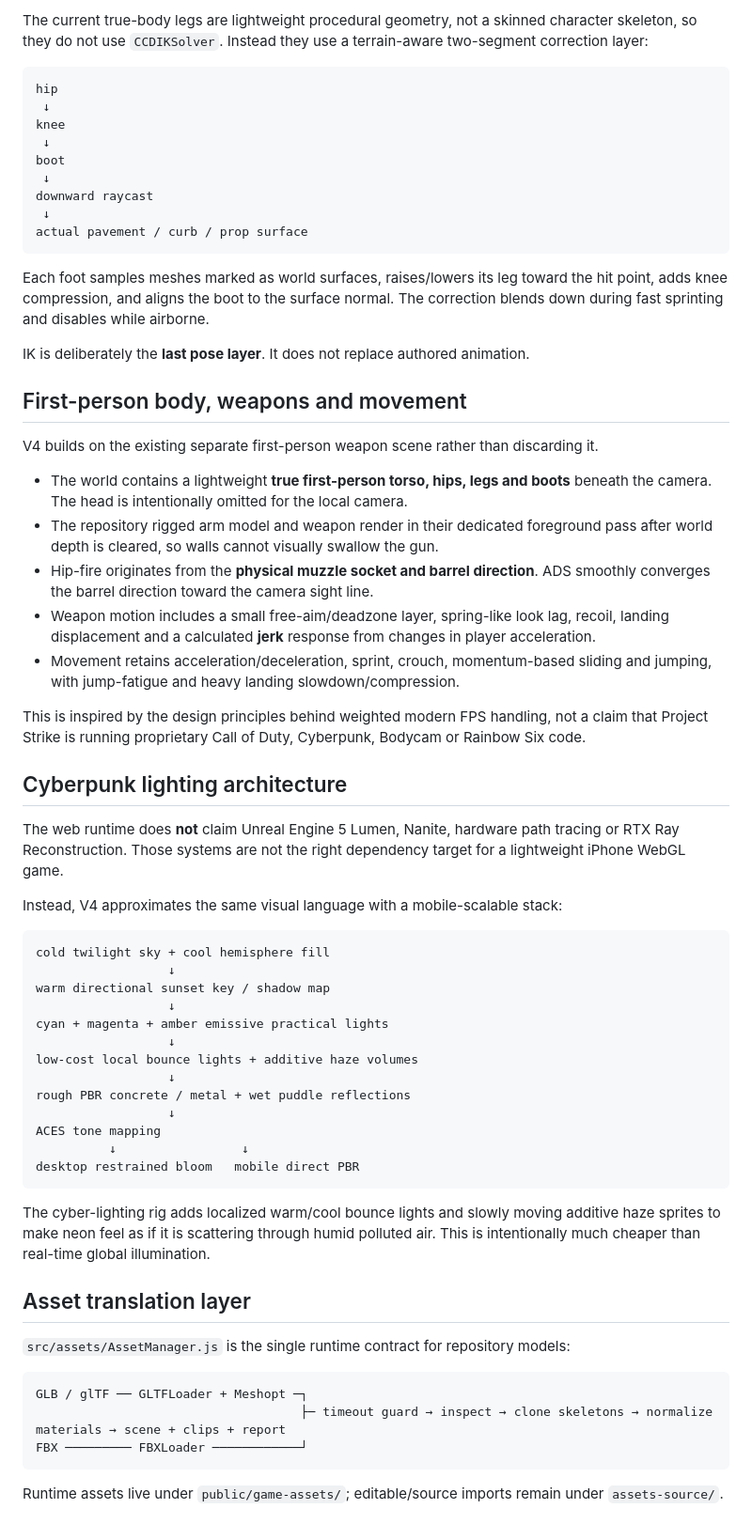
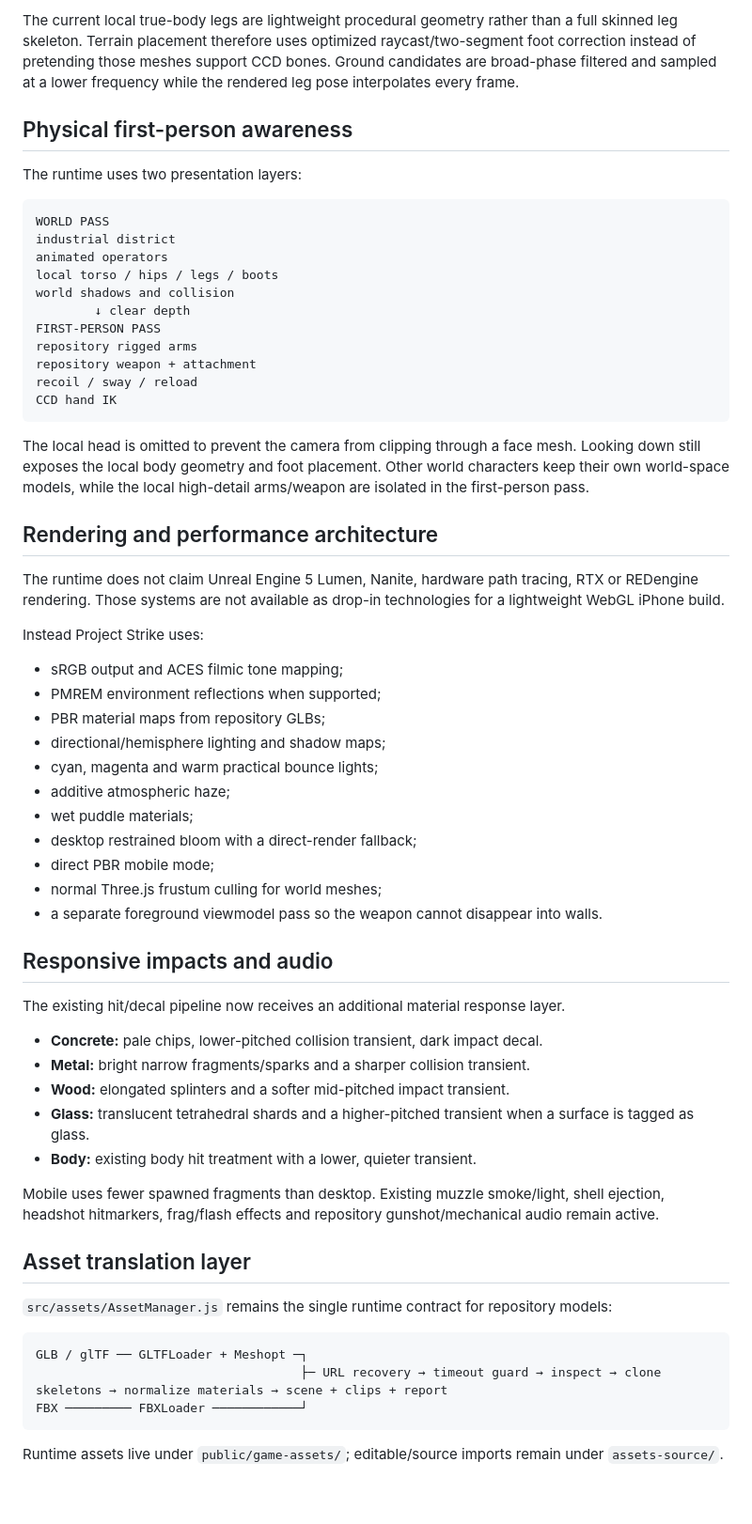
Before and after one commit to matthewcodergamer/Fps-game-, a Markdown page: README.md, the part around one of its changes. Shown at 94% size. GitHub-like rendering; blank space fills up the shorter version.

Commit message:
Document V6 source recovery and AAA feel architecture

````diff
--- a/README.md
+++ b/README.md
@@ -51,65 +138,63 @@ Rifles, pistols, shotguns and snipers get different default grip profiles, and i
 
-The current true-body legs are lightweight procedural geometry, not a skinned character skeleton, so they do not use `CCDIKSolver`. Instead they use a terrain-aware two-segment correction layer:
+The current local true-body legs are lightweight procedural geometry rather than a full skinned leg skeleton. Terrain placement therefore uses optimized raycast/two-segment foot correction instead of pretending those meshes support CCD bones. Ground candidates are broad-phase filtered and sampled at a lower frequency while the rendered leg pose interpolates every frame.
+
+## Physical first-person awareness
+
+The runtime uses two presentation layers:
 
 ```text
-hip
- ↓
-knee
- ↓
-boot
- ↓
-downward raycast
- ↓
-actual pavement / curb / prop surface
+WORLD PASS
+industrial district
+animated operators
+local torso / hips / legs / boots
+world shadows and collision
+        ↓ clear depth
+FIRST-PERSON PASS
+repository rigged arms
+repository weapon + attachment
+recoil / sway / reload
+CCD hand IK
 ```
 
-Each foot samples meshes marked as world surfaces, raises/lowers its leg toward the hit point, adds knee compression, and aligns the boot to the surface normal. The correction blends down during fast sprinting and disables while airborne.
+The local head is omitted to prevent the camera from clipping through a face mesh. Looking down still exposes the local body geometry and foot placement. Other world characters keep their own world-space models, while the local high-detail arms/weapon are isolated in the first-person pass.
 
-IK is deliberately the **last pose layer**. It does not replace authored animation.
+## Rendering and performance architecture
 
-## First-person body, weapons and movement
+The runtime does not claim Unreal Engine 5 Lumen, Nanite, hardware path tracing, RTX or REDengine rendering. Those systems are not available as drop-in technologies for a lightweight WebGL iPhone build.
 
-V4 builds on the existing separate first-person weapon scene rather than discarding it.
+Instead Project Strike uses:
 
-- The world contains a lightweight **true first-person torso, hips, legs and boots** beneath the camera. The head is intentionally omitted for the local camera.
-- The repository rigged arm model and weapon render in their dedicated foreground pass after world depth is cleared, so walls cannot visually swallow the gun.
-- Hip-fire originates from the **physical muzzle socket and barrel direction**. ADS smoothly converges the barrel direction toward the camera sight line.
-- Weapon motion includes a small free-aim/deadzone layer, spring-like look lag, recoil, landing displacement and a calculated **jerk** response from changes in player acceleration.
-- Movement retains acceleration/deceleration, sprint, crouch, momentum-based sliding and jumping, with jump-fatigue and heavy landing slowdown/compression.
+- sRGB output and ACES filmic tone mapping;
+- PMREM environment reflections when supported;
+- PBR material maps from repository GLBs;
+- directional/hemisphere lighting and shadow maps;
+- cyan, magenta and warm practical bounce lights;
+- additive atmospheric haze;
+- wet puddle materials;
+- desktop restrained bloom with a direct-render fallback;
+- direct PBR mobile mode;
+- normal Three.js frustum culling for world meshes;
+- a separate foreground viewmodel pass so the weapon cannot disappear into walls.
 
-This is inspired by the design principles behind weighted modern FPS handling, not a claim that Project Strike is running proprietary Call of Duty, Cyberpunk, Bodycam or Rainbow Six code.
+## Responsive impacts and audio
 
-## Cyberpunk lighting architecture
+The existing hit/decal pipeline now receives an additional material response layer.
 
-The web runtime does **not** claim Unreal Engine 5 Lumen, Nanite, hardware path tracing or RTX Ray Reconstruction. Those systems are not the right dependency target for a lightweight iPhone WebGL game.
+- **Concrete:** pale chips, lower-pitched collision transient, dark impact decal.
+- **Metal:** bright narrow fragments/sparks and a sharper collision transient.
+- **Wood:** elongated splinters and a softer mid-pitched impact transient.
+- **Glass:** translucent tetrahedral shards and a higher-pitched transient when a surface is tagged as glass.
+- **Body:** existing body hit treatment with a lower, quieter transient.
 
-Instead, V4 approximates the same visual language with a mobile-scalable stack:
-
-```text
-cold twilight sky + cool hemisphere fill
-                  ↓
-warm directional sunset key / shadow map
-                  ↓
-cyan + magenta + amber emissive practical lights
-                  ↓
-low-cost local bounce lights + additive haze volumes
-                  ↓
-rough PBR concrete / metal + wet puddle reflections
-                  ↓
-ACES tone mapping
-          ↓                 ↓
-desktop restrained bloom   mobile direct PBR
-```
-
-The cyber-lighting rig adds localized warm/cool bounce lights and slowly moving additive haze sprites to make neon feel as if it is scattering through humid polluted air. This is intentionally much cheaper than real-time global illumination.
+Mobile uses fewer spawned fragments than desktop. Existing muzzle smoke/light, shell ejection, headshot hitmarkers, frag/flash effects and repository gunshot/mechanical audio remain active.
 
 ## Asset translation layer
 
-`src/assets/AssetManager.js` is the single runtime contract for repository models:
+`src/assets/AssetManager.js` remains the single runtime contract for repository models:
 
 ```text
 GLB / glTF ── GLTFLoader + Meshopt ─┐
-                                    ├─ timeout guard → inspect → clone skeletons → normalize materials → scene + clips + report
+                                    ├─ URL recovery → timeout guard → inspect → clone skeletons → normalize materials → scene + clips + report
 FBX ───────── FBXLoader ────────────┘
 ```
 
````
Also changed, not shown: other parts of README.md (+121 -60 lines).
